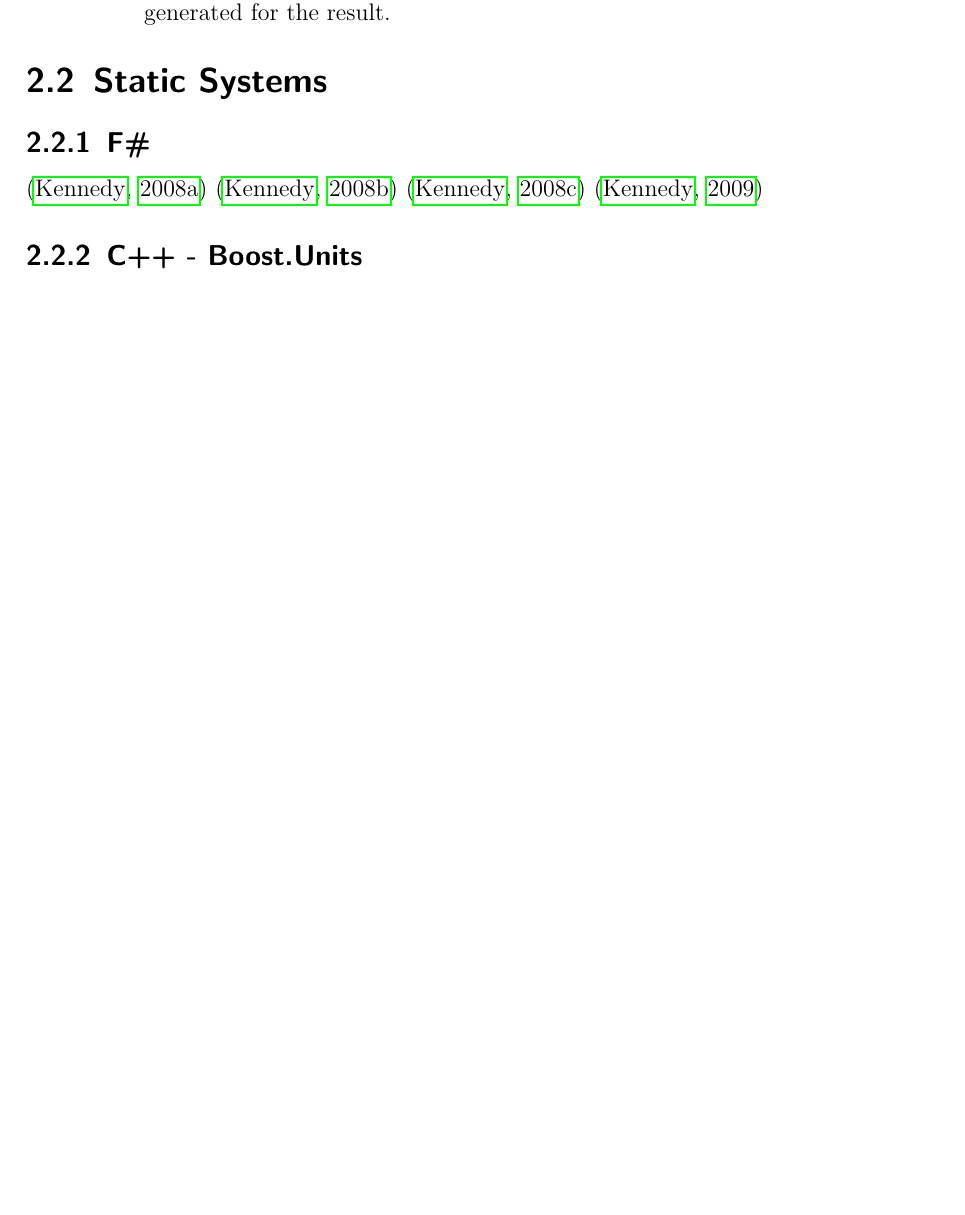
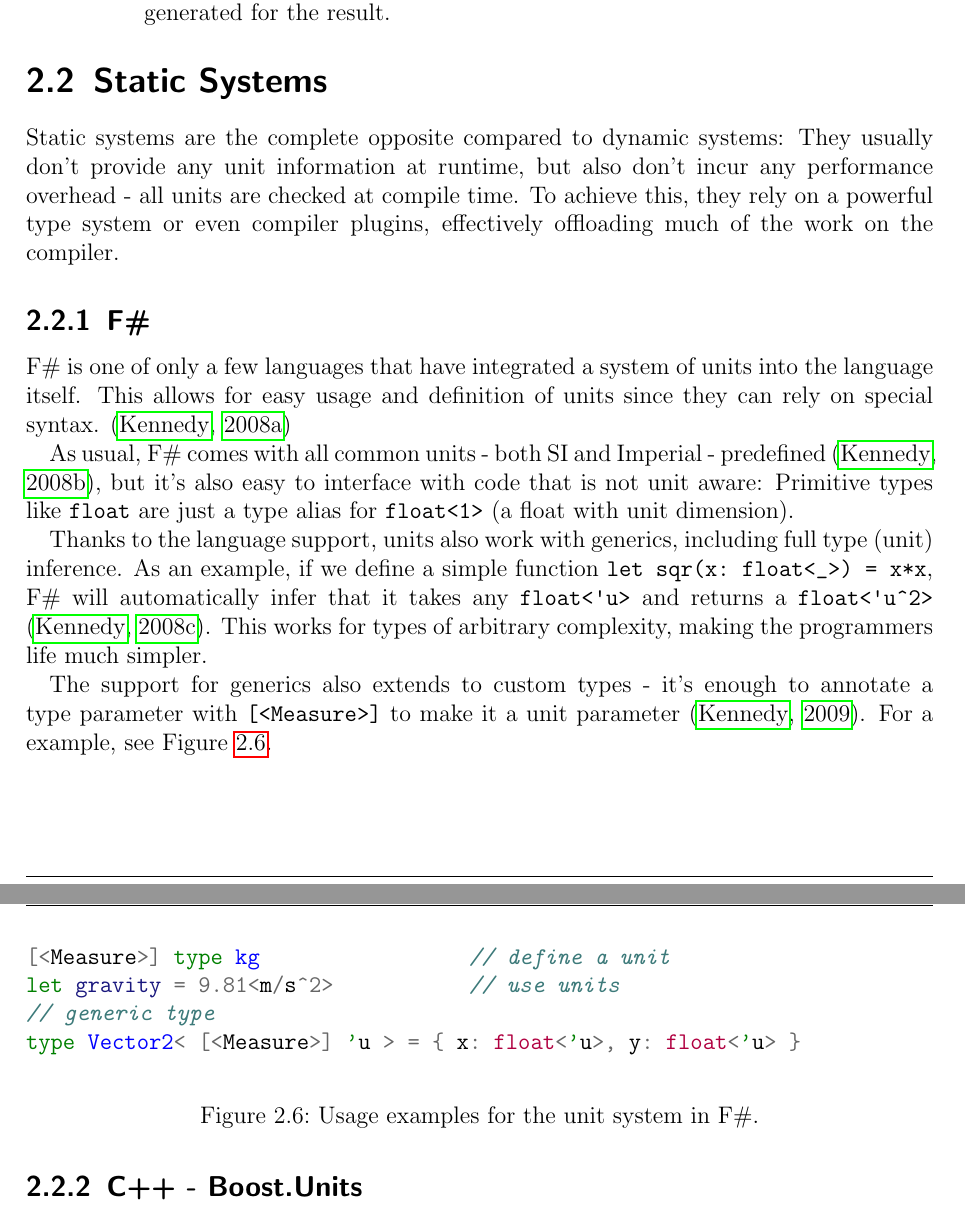
Before and after one commit to Mononofu/Units-of-Measure, a LaTeX thesis (thesis/thesis.tex): part of page 7 of 10 before the commit and two parts of pages 7 and 8 of 11 after it, the two joined at a grey line, cut so that both start at the same text, the shorter picture padded with empty space. Compiled offline with pdfLaTeX.

Commit message:
add fsharp

```diff
--- a/thesis/thesis.tex
+++ b/thesis/thesis.tex
@@ -231,11 +231,30 @@
 
 \section{Static Systems}
 
+Static systems are the complete opposite compared to dynamic systems: They usually don't provide any unit information at runtime, but also don't incur any performance overhead - all units are checked at compile time. To achieve this, they rely on a powerful type system or even compiler plugins, effectively offloading much of the work on the compiler.
+
 \subsection{F\#}
+
+F\# is one of only a few languages that have integrated a system of units into the language itself. This allows for easy usage and definition of units since they can rely on special syntax.
 \citep{Kennedy08:1}
-\citep{Kennedy08:2}
-\citep{Kennedy08:3}
-\citep{Kennedy08:4}
+
+As usual, F\# comes with all common units - both SI and Imperial - predefined \citep{Kennedy08:2}, but it's also easy to interface with code that is not unit aware: Primitive types like \verb/float/ are just a type alias for \verb/float<1>/ (a float with unit dimension).
+
+Thanks to the language support, units also work with generics, including full type (unit) inference. As an example, if we define a simple function \verb/let sqr(x: float<_>) = x*x/, F\# will automatically infer that it takes any \verb/float<'u>/ and returns a \verb/float<'u^2>/ \citep{Kennedy08:3}. This works for types of arbitrary complexity, making the programmers life much simpler.
+
+The support for generics also extends to custom types - it's enough to annotate a type parameter with \verb/[<Measure>]/ to make it a unit parameter \citep{Kennedy08:4}. For a example, see Figure \ref{code:fsharp}.
+
+
+\begin{figure}
+\begin{minted}{fsharp}
+[<Measure>] type kg                 // define a unit
+let gravity = 9.81<m/s^2>           // use units
+// generic type
+type Vector2< [<Measure>] 'u > = { x: float<'u>, y: float<'u> }
+\end{minted}
+\caption{Usage examples for the unit system in F\#.}
+\label{code:fsharp}
+\end{figure}
 
 \subsection{C++ - Boost.Units}
 \citep{Schabel10}
```
Also changed, not shown: thesis/thesis.tex (8 more changed lines).
